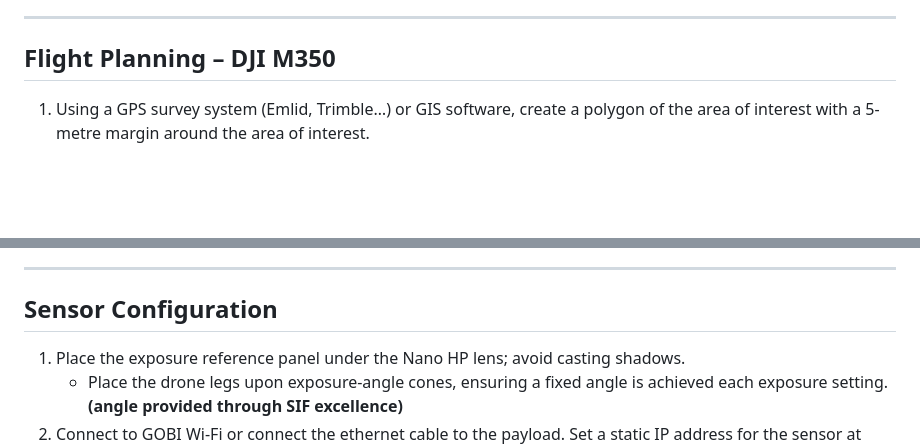
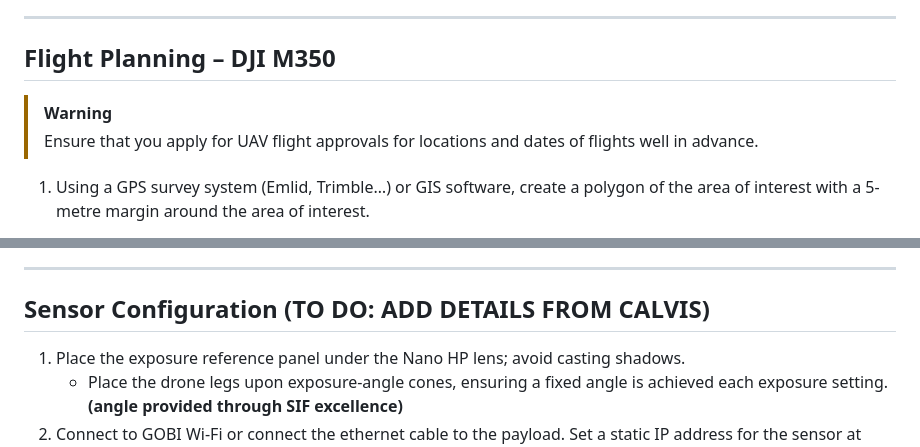
Before and after one commit to ArdenB/APPN-Aerial-Standard-Operating-Procedures, a Markdown page: GOBI/APPN_GOBI_FieldBook_Rev1.0.md, 2 parts joined by grey strips. Rendered like a GitHub page; blank space fills up the shorter version.

```diff
--- a/GOBI/APPN_GOBI_FieldBook_Rev1.0.md
+++ b/GOBI/APPN_GOBI_FieldBook_Rev1.0.md
@@ -57,6 +59,11 @@
 
 ## Flight Planning – DJI M350
 
+
+> [!WARNING]
+> Ensure that you apply for UAV flight approvals for locations and dates of
+> flights well in advance.
+
 1. Using a GPS survey system (Emlid, Trimble…) or GIS software, create a
    polygon of the area of interest with a 5-metre margin around the area of
    interest.
@@ -132,7 +160,7 @@
 
 ---
 
-## Sensor Configuration
+## Sensor Configuration (TO DO: ADD DETAILS FROM CALVIS)
 
 1. Place the exposure reference panel under the Nano HP lens; avoid casting
    shadows.
```
Also changed, not shown: other parts of GOBI/APPN_GOBI_FieldBook_Rev1.0.md (+42 -5 lines), CALVIS/APPN_CALViS_FieldBook_Rev1.0.md (+18 -4 lines).
